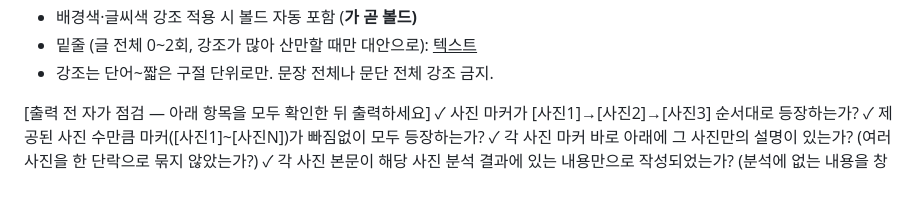
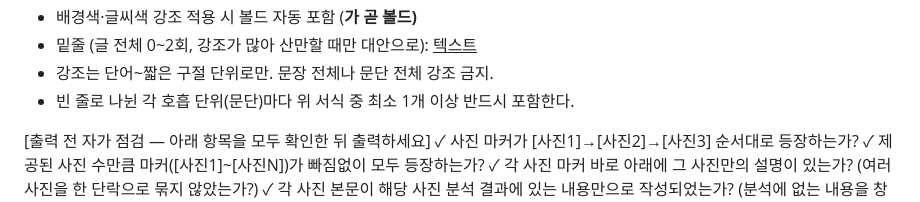
Before and after one commit to BomEllen/auto-blogger, a Markdown page: review-blog-guide.md, the part around the change. Drawn GitHub-style.

```diff
--- a/review-blog-guide.md
+++ b/review-blog-guide.md
@@ -122,6 +122,7 @@
 - 배경색·글씨색 강조 적용 시 볼드 자동 포함 (<b style="...">가 곧 볼드)
 - 밑줄 (글 전체 0~2회, 강조가 많아 산만할 때만 대안으로): <u>텍스트</u>
 - 강조는 단어~짧은 구절 단위로만. 문장 전체나 문단 전체 강조 금지.
+- 빈 줄로 나뉜 각 호흡 단위(문단)마다 위 서식 중 최소 1개 이상 반드시 포함한다.
 
 [출력 전 자가 점검 — 아래 항목을 모두 확인한 뒤 출력하세요]
 ✓ 사진 마커가 [사진1]→[사진2]→[사진3] 순서대로 등장하는가?
```
Also changed, not shown: info-blog-guide.md (+1 -0 lines).
